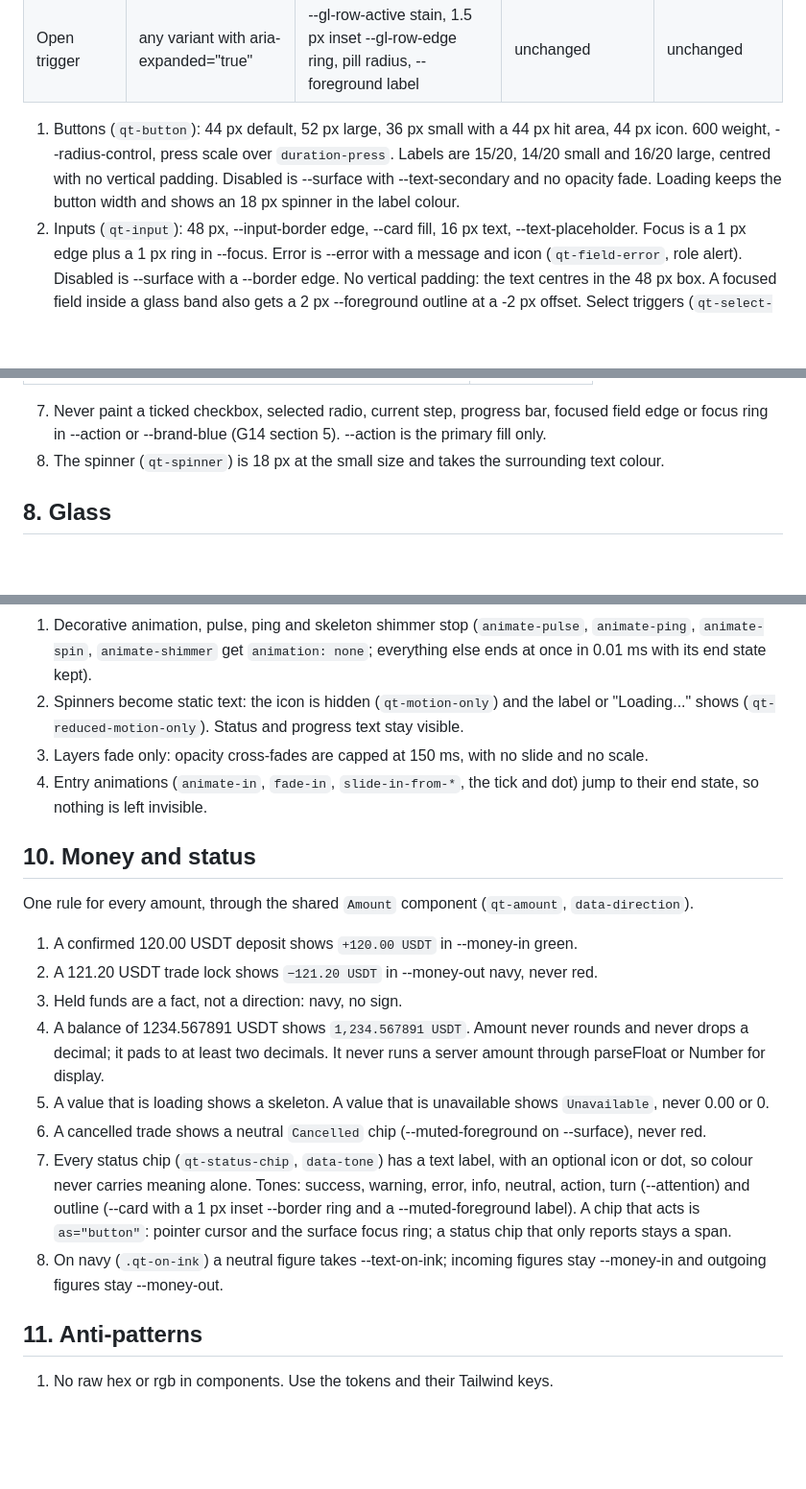
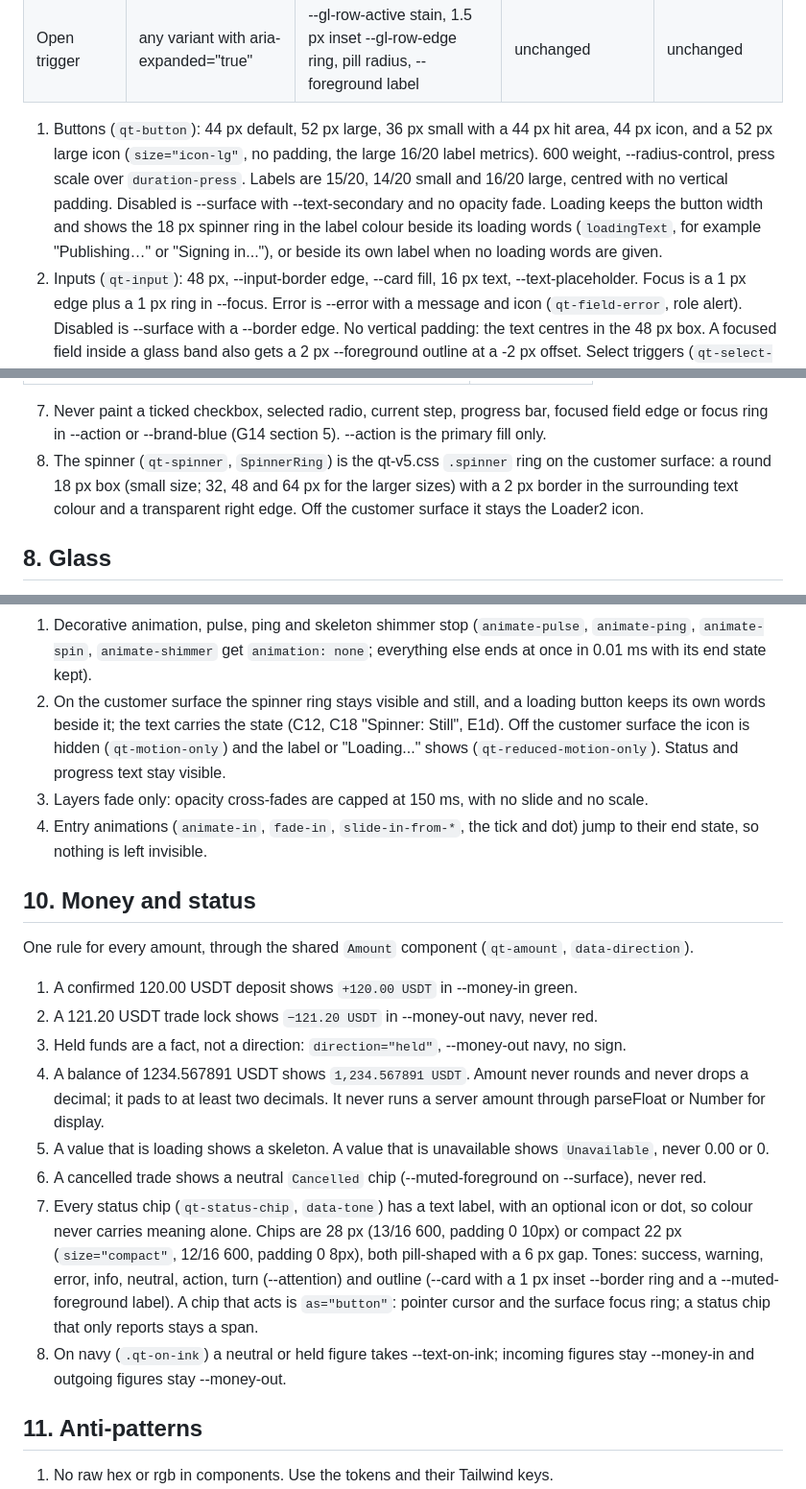
Before and after one commit to Qictrader2/qic, a Markdown page: DESIGN.md, 3 parts joined by grey strips. Shown at 96% size. Drawn GitHub-style; blank space fills up the shorter version.

Commit message:
970: Replicate the v5.2 owner sizes, held money and spinner ring boards

```diff
--- a/DESIGN.md
+++ b/DESIGN.md
@@ -205,10 +207,12 @@ wins, and takes the v5.2 look only on the customer surface.
 | Icon | icon | transparent, --foreground glyph | --surface-hover; --gl-row-hover in a glass band | transparent, no scale |
 | Open trigger | any variant with aria-expanded="true" | --gl-row-active stain, 1.5 px inset --gl-row-edge ring, pill radius, --foreground label | unchanged | unchanged |
 
-1. Buttons (`qt-button`): 44 px default, 52 px large, 36 px small with a 44 px hit area, 44 px icon. 600 weight,
+1. Buttons (`qt-button`): 44 px default, 52 px large, 36 px small with a 44 px hit area, 44 px icon, and a 52 px
+   large icon (`size="icon-lg"`, no padding, the large 16/20 label metrics). 600 weight,
    --radius-control, press scale over `duration-press`. Labels are 15/20, 14/20 small and 16/20 large, centred with
    no vertical padding. Disabled is --surface with --text-secondary and no opacity fade. Loading keeps the button
-   width and shows an 18 px spinner in the label colour.
+   width and shows the 18 px spinner ring in the label colour beside its loading words (`loadingText`, for example
+   "Publishing…" or "Signing in..."), or beside its own label when no loading words are given.
 2. Inputs (`qt-input`): 48 px, --input-border edge, --card fill, 16 px text, --text-placeholder. Focus is a 1 px edge
    plus a 1 px ring in --focus. Error is --error with a message and icon (`qt-field-error`, role alert). Disabled is
    --surface with a --border edge. No vertical padding: the text centres in the 48 px box. A focused field inside a
@@ -234,7 +238,9 @@ wins, and takes the v5.2 look only on the customer surface.
 
 7. Never paint a ticked checkbox, selected radio, current step, progress bar, focused field edge or focus ring in
    --action or --brand-blue (G14 section 5). --action is the primary fill only.
-8. The spinner (`qt-spinner`) is 18 px at the small size and takes the surrounding text colour.
+8. The spinner (`qt-spinner`, `SpinnerRing`) is the qt-v5.css `.spinner` ring on the customer surface: a round
+   18 px box (small size; 32, 48 and 64 px for the larger sizes) with a 2 px border in the surrounding text colour
+   and a transparent right edge. Off the customer surface it stays the Loader2 icon.
 
 ## 8. Glass
 
@@ -277,8 +283,10 @@ With `prefers-reduced-motion: reduce`:
 
 1. Decorative animation, pulse, ping and skeleton shimmer stop (`animate-pulse`, `animate-ping`, `animate-spin`,
    `animate-shimmer` get `animation: none`; everything else ends at once in 0.01 ms with its end state kept).
-2. Spinners become static text: the icon is hidden (`qt-motion-only`) and the label or "Loading..." shows
-   (`qt-reduced-motion-only`). Status and progress text stay visible.
+2. On the customer surface the spinner ring stays visible and still, and a loading button keeps its own words
+   beside it; the text carries the state (C12, C18 "Spinner: Still", E1d). Off the customer surface the icon is
+   hidden (`qt-motion-only`) and the label or "Loading..." shows (`qt-reduced-motion-only`). Status and progress
+   text stay visible.
 3. Layers fade only: opacity cross-fades are capped at 150 ms, with no slide and no scale.
 4. Entry animations (`animate-in`, `fade-in`, `slide-in-from-*`, the tick and dot) jump to their end state, so
    nothing is left invisible.
@@ -289,17 +297,18 @@ One rule for every amount, through the shared `Amount` component (`qt-amount`, `
 
 1. A confirmed 120.00 USDT deposit shows `+120.00 USDT` in --money-in green.
 2. A 121.20 USDT trade lock shows `−121.20 USDT` in --money-out navy, never red.
-3. Held funds are a fact, not a direction: navy, no sign.
+3. Held funds are a fact, not a direction: `direction="held"`, --money-out navy, no sign.
 4. A balance of 1234.567891 USDT shows `1,234.567891 USDT`. Amount never rounds and never drops a decimal; it pads to
    at least two decimals. It never runs a server amount through parseFloat or Number for display.
 5. A value that is loading shows a skeleton. A value that is unavailable shows `Unavailable`, never 0.00 or 0.
 6. A cancelled trade shows a neutral `Cancelled` chip (--muted-foreground on --surface), never red.
 7. Every status chip (`qt-status-chip`, `data-tone`) has a text label, with an optional icon or dot, so colour never
-   carries meaning alone. Tones: success, warning, error, info, neutral, action, turn (--attention) and outline
+   carries meaning alone. Chips are 28 px (13/16 600, padding 0 10px) or compact 22 px (`size="compact"`, 12/16 600,
+   padding 0 8px), both pill-shaped with a 6 px gap. Tones: success, warning, error, info, neutral, action, turn (--attention) and outline
    (--card with a 1 px inset --border ring and a --muted-foreground label). A chip that acts is `as="button"`: pointer
    cursor and the surface focus ring; a status chip that only reports stays a span.
-8. On navy (`.qt-on-ink`) a neutral figure takes --text-on-ink; incoming figures stay --money-in and outgoing
-   figures stay --money-out.
+8. On navy (`.qt-on-ink`) a neutral or held figure takes --text-on-ink; incoming figures stay --money-in and
+   outgoing figures stay --money-out.
 
 ## 11. Anti-patterns
 
```
Also changed, not shown: other parts of DESIGN.md (+2 -0 lines).
